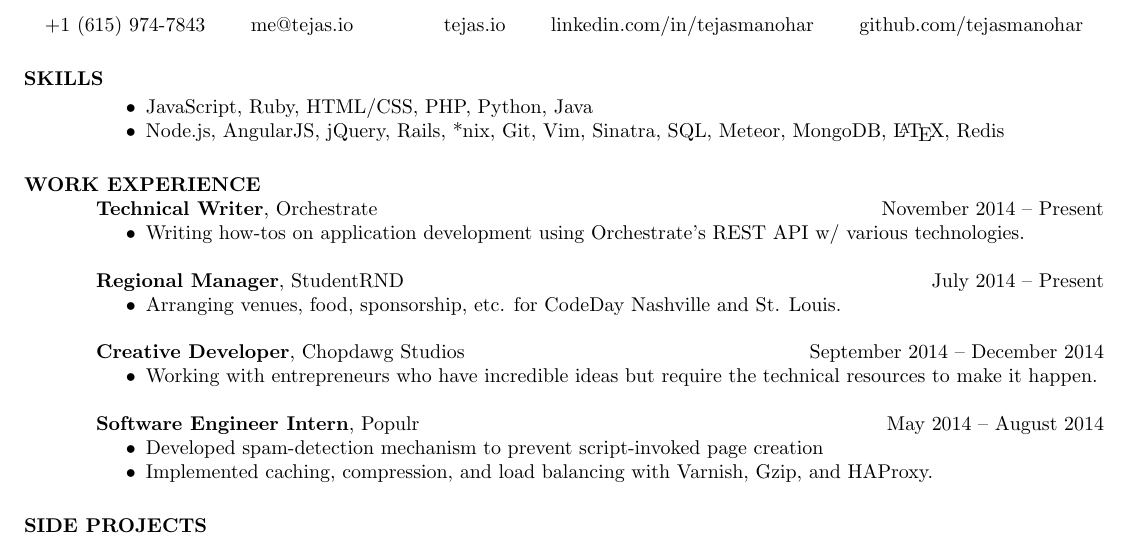
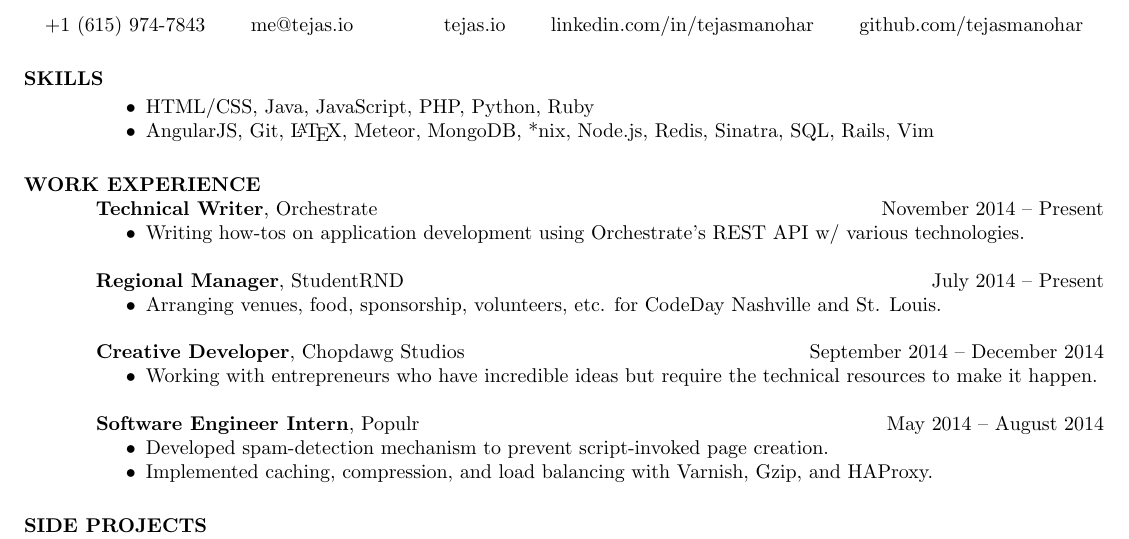
Before and after one commit to tejasmanohar/resume, a LaTeX CV (resume.tex): part of the page, cut so that both start at the same text. Compiled offline with pdfLaTeX.

Commit message:
missing period

```diff
--- a/resume.tex
+++ b/resume.tex
@@ -28,8 +28,8 @@
 \section{SKILLS}
 
 \begin{itemize} \itemsep -2pt
-  \item JavaScript, Ruby, HTML/CSS, PHP, Python, Java
-  \item Node.js, AngularJS, jQuery, Rails, *nix, Git, Vim, Sinatra, SQL, Meteor, MongoDB, \LaTeX, Redis
+  \item HTML/CSS, Java, JavaScript, PHP, Python, Ruby
+  \item AngularJS, Git, \LaTeX, Meteor, MongoDB, *nix, Node.js, Redis, Sinatra, SQL, Rails, Vim
 \end{itemize}
 
 \section{WORK EXPERIENCE}
@@ -41,7 +41,7 @@
 
 {\bf Regional Manager}, StudentRND \hfill July 2014 -- Present
 \begin{itemize} \itemsep -2pt
-  \item Arranging venues, food, sponsorship, etc. for CodeDay Nashville and St. Louis.
+  \item Arranging venues, food, sponsorship, volunteers, etc. for CodeDay Nashville and St. Louis.
 \end{itemize}
 
 {\bf Creative Developer}, Chopdawg Studios \hfill September 2014 -- December 2014
@@ -51,7 +51,7 @@
 
 {\bf Software Engineer Intern}, Populr \hfill May 2014 -- August 2014
 \begin{itemize} \itemsep -2pt
-  \item Developed spam-detection mechanism to prevent script-invoked page creation
+  \item Developed spam-detection mechanism to prevent script-invoked page creation.
   \item Implemented caching, compression, and load balancing with Varnish, Gzip, and HAProxy.
 \end{itemize}
 
```
Also changed, not shown: resume.pdf.
